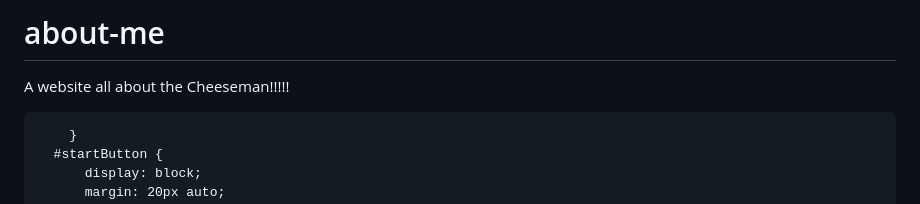
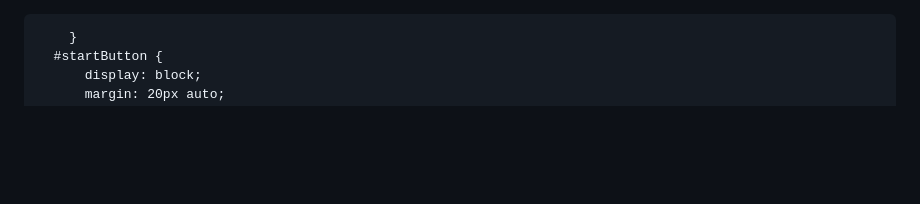
Before and after one commit to Cheeseman757/Salmon-cookie, a Markdown page: README.md, the part around the change. Rendered like a GitHub page; blank space fills up the shorter version.

```diff
--- a/README.md
+++ b/README.md
@@ -1,5 +1,3 @@
-# about-me
-A website all about the Cheeseman!!!!!
 <!DOCTYPE html>
 <html lang="en">
 <head>
```
